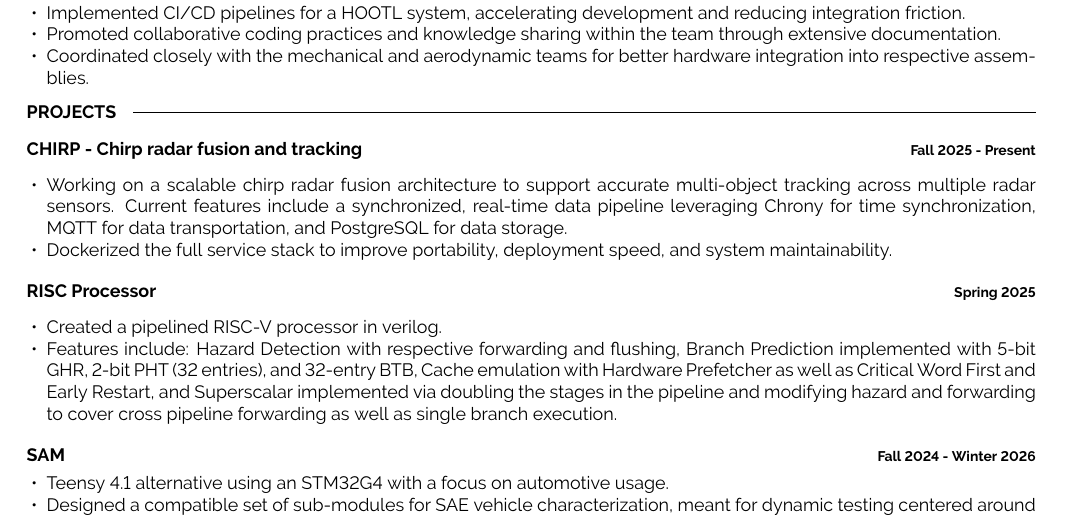
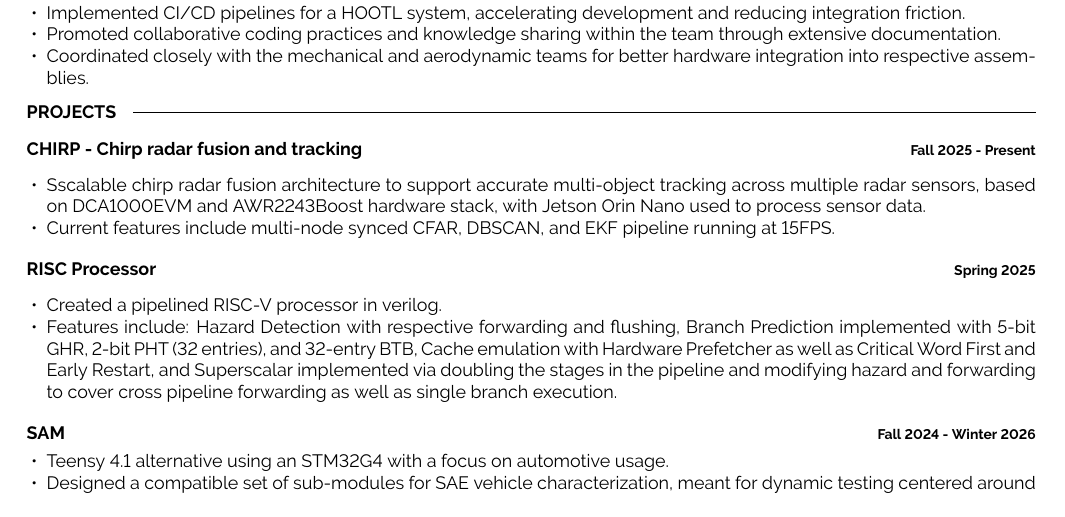
Before and after one commit to an0tv/an0tv.github.io, a LaTeX CV (resume.tex): part of the page, cut so that both start at the same text. Compiled offline with pdfLaTeX.

Commit message:
resume update

```diff
--- a/resume.tex
+++ b/resume.tex
@@ -134,8 +134,8 @@
     {Fall 2025 - Present}
     {\vspace{-4pt}
     \begin{itemize}[noitemsep,topsep=0pt,parsep=0pt,partopsep=0pt, leftmargin=10pt]
-        \item Working on a scalable chirp radar fusion architecture to support accurate multi-object tracking across multiple radar sensors. Current features include a synchronized, real-time data pipeline leveraging Chrony for time synchronization, MQTT for data transportation, and PostgreSQL for data storage.
-        \item Dockerized the full service stack to improve portability, deployment speed, and system maintainability.
+        \item Sscalable chirp radar fusion architecture to support accurate multi-object tracking across multiple radar sensors, based on DCA1000EVM and AWR2243Boost hardware stack, with Jetson Orin Nano used to process sensor data.
+        \item Current features include multi-node synced CFAR, DBSCAN, and EKF pipeline running at 15FPS.
     \end{itemize}
     }
 
```
